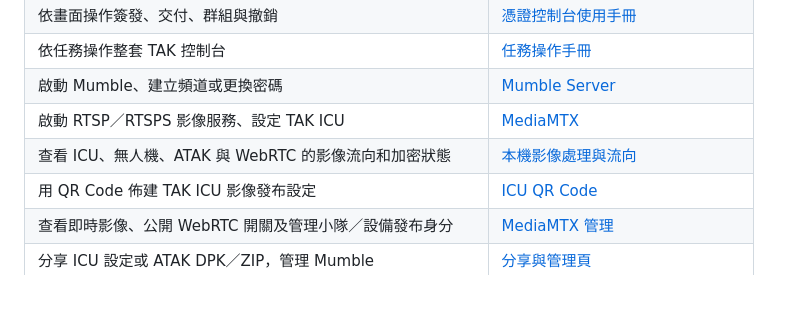
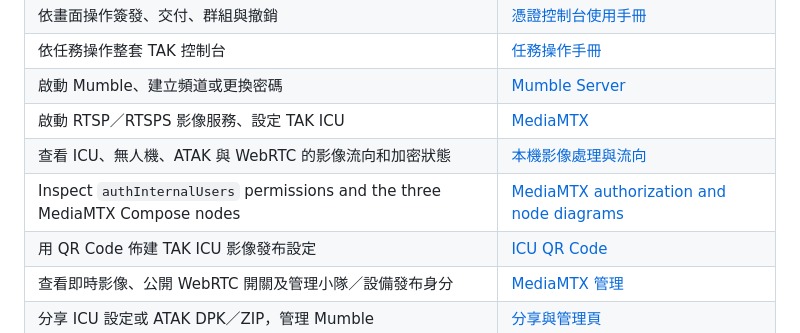
Before and after one commit to swim-fish/tak-server-docker, a Markdown page: docs/README.md, the part around the change. Rendered like a GitHub page; blank space fills up the shorter version.

```diff
--- a/docs/README.md
+++ b/docs/README.md
@@ -26,6 +26,7 @@
 | 啟動 Mumble、建立頻道或更換密碼 | [Mumble Server](mumble/server.md) |
 | 啟動 RTSP／RTSPS 影像服務、設定 TAK ICU | [MediaMTX](mediamtx/server.md) |
 | 查看 ICU、無人機、ATAK 與 WebRTC 的影像流向和加密狀態 | [本機影像處理與流向](mediamtx/video-flow.md) |
+| Inspect `authInternalUsers` permissions and the three MediaMTX Compose nodes | [MediaMTX authorization and node diagrams](mediamtx/auth-and-compose-nodes.md) |
 | 用 QR Code 佈建 TAK ICU 影像發布設定 | [ICU QR Code](mediamtx/icu-qrcode.md) |
 | 查看即時影像、公開 WebRTC 開關及管理小隊／設備發布身分 | [MediaMTX 管理](mediamtx/management.md) |
 | 分享 ICU 設定或 ATAK DPK／ZIP，管理 Mumble | [分享與管理頁](sharing/portal.md) |
```
Also changed, not shown: docs/mediamtx/auth-and-compose-nodes.md (added, +107 -0 lines), 5 other files.
